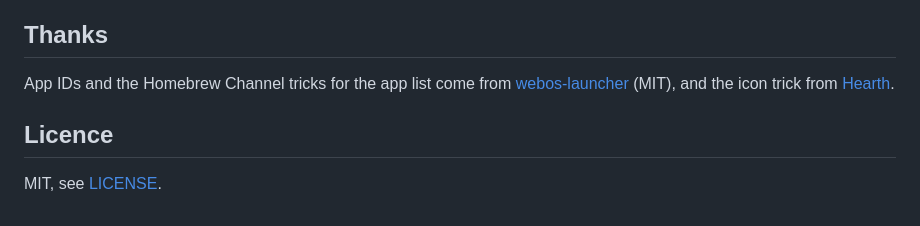
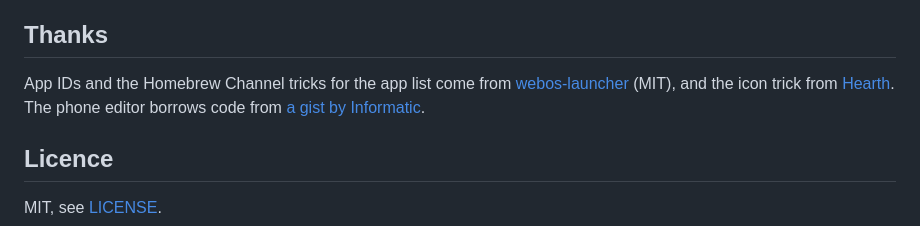
Before and after one commit to geekyboi/web-OSome, a Markdown page: README.md, the part around the change. Rendered like a GitHub page.

Commit message:
README: credit Informatic's gist for the phone editor
Co-Authored-By: Claude Opus 5.5 (1M context) <noreply@anthropic.com>
Claude-Session: https://claude.ai/code/session_01JZ81WYyJ52p5EBg499owJW

```diff
--- a/README.md
+++ b/README.md
@@ -99,7 +99,8 @@ function has a one-line comment saying what it does.
 
 App IDs and the Homebrew Channel tricks for the app list come from
 [webos-launcher](https://github.com/partridgeworks/webos-launcher) (MIT), and the icon
-trick from [Hearth](https://github.com/rudra-avatar/Hearth).
+trick from [Hearth](https://github.com/rudra-avatar/Hearth). The phone editor borrows code
+from [a gist by Informatic](https://gist.github.com/Informatic/319bcaf94436b9136904473ca4f4ec9c).
 
 ## Licence
 
```
